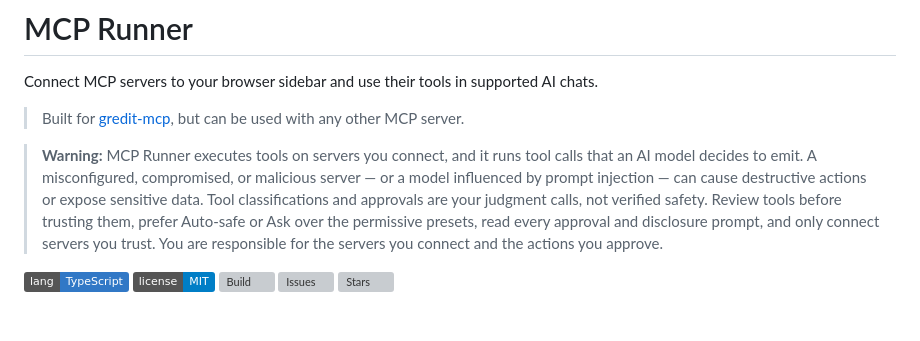
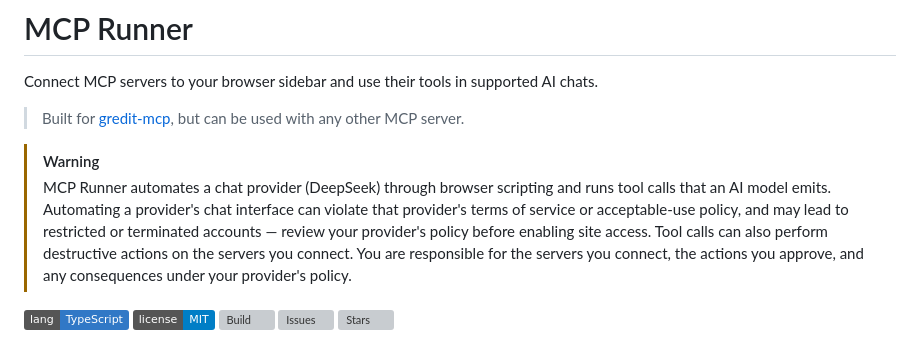
Before and after one commit to Lebenoa/mcp-runner, a Markdown page: README.md, the part around the change. Rendered like a GitHub page; badges without logos; blank space fills up the shorter version; grey boxes are pictures that could not be loaded.

Commit message:
docs: warn about provider policy risk

```diff
--- a/README.md
+++ b/README.md
@@ -4,7 +4,8 @@ Connect MCP servers to your browser sidebar and use their tools in supported AI
 
 > Built for [gredit-mcp](https://github.com/Lebenoa/gredit-mcp), but can be used with any other MCP server.
 
-> **Warning:** MCP Runner executes tools on servers you connect, and it runs tool calls that an AI model decides to emit. A misconfigured, compromised, or malicious server — or a model influenced by prompt injection — can cause destructive actions or expose sensitive data. Tool classifications and approvals are your judgment calls, not verified safety. Review tools before trusting them, prefer Auto-safe or Ask over the permissive presets, read every approval and disclosure prompt, and only connect servers you trust. You are responsible for the servers you connect and the actions you approve.
+> [!WARNING]
+> MCP Runner automates a chat provider (DeepSeek) through browser scripting and runs tool calls that an AI model emits. Automating a provider's chat interface can violate that provider's terms of service or acceptable-use policy, and may lead to restricted or terminated accounts — review your provider's policy before enabling site access. Tool calls can also perform destructive actions on the servers you connect. You are responsible for the servers you connect, the actions you approve, and any consequences under your provider's policy.
 
 ![Language: TypeScript](https://img.shields.io/badge/lang-TypeScript-3178C6)
 ![License: MIT](https://img.shields.io/badge/license-MIT-blue)
```
